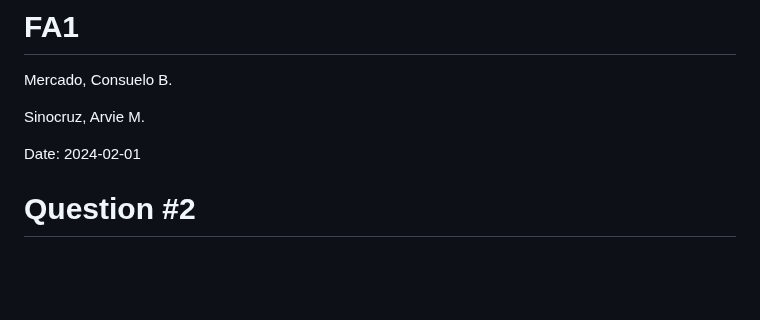
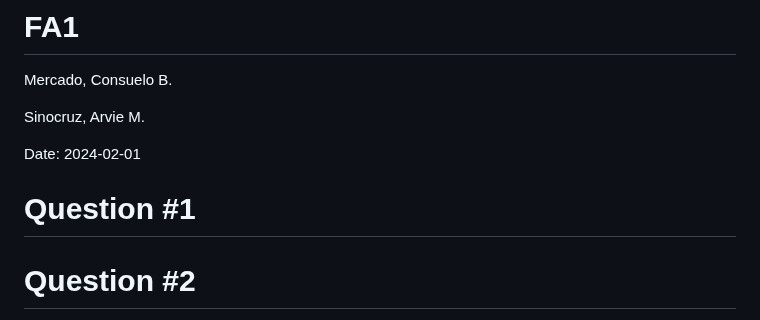
Before and after one commit to eivra-sm/APM1110, a Markdown page: Question-2.knit.md, the part around one of its changes. Rendered like a GitHub page; blank space fills up the shorter version.

```diff
--- a/Question-2.knit.md
+++ b/Question-2.knit.md
@@ -5,6 +5,7 @@ Mercado, Consuelo B.
 Sinocruz, Arvie M.
 
 Date: 2024-02-01
+# Question #1
 
 # Question #2
 
```
Also changed, not shown: other parts of Question-2.knit.md (+3 -2 lines).
